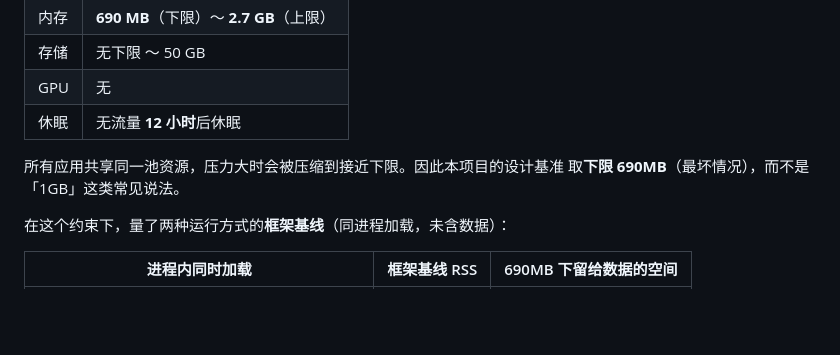
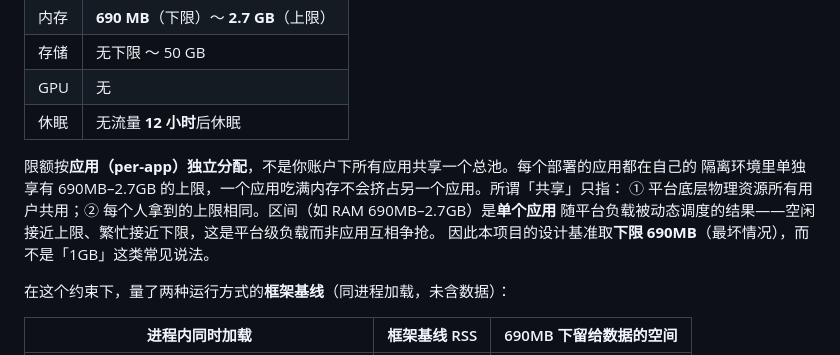
Before and after one commit to Elijah-Lin-Dancer/AeroRec, a Markdown page: README_streamlit.md, the part around the change. Drawn GitHub-style; blank space fills up the shorter version.

```diff
--- a/README_streamlit.md
+++ b/README_streamlit.md
@@ -33,8 +33,11 @@
 | GPU | 无 |
 | 休眠 | 无流量 **12 小时**后休眠 |
 
-所有应用共享同一池资源，压力大时会被压缩到接近下限。因此本项目的设计基准
-取**下限 690MB**（最坏情况），而不是「1GB」这类常见说法。
+限额按**应用（per-app）独立分配**，不是你账户下所有应用共享一个总池。每个部署的应用都在自己的
+隔离环境里单独享有 690MB–2.7GB 的上限，一个应用吃满内存不会挤占另一个应用。所谓「共享」只指：
+① 平台底层物理资源所有用户共用；② 每个人拿到的上限相同。区间（如 RAM 690MB–2.7GB）是**单个应用**
+随平台负载被动态调度的结果——空闲接近上限、繁忙接近下限，这是平台级负载而非应用互相争抢。
+因此本项目的设计基准取**下限 690MB**（最坏情况），而不是「1GB」这类常见说法。
 
 在这个约束下，量了两种运行方式的**框架基线**（同进程加载，未含数据）：
 
```
Also changed, not shown: README.md (+4 -1 lines).
